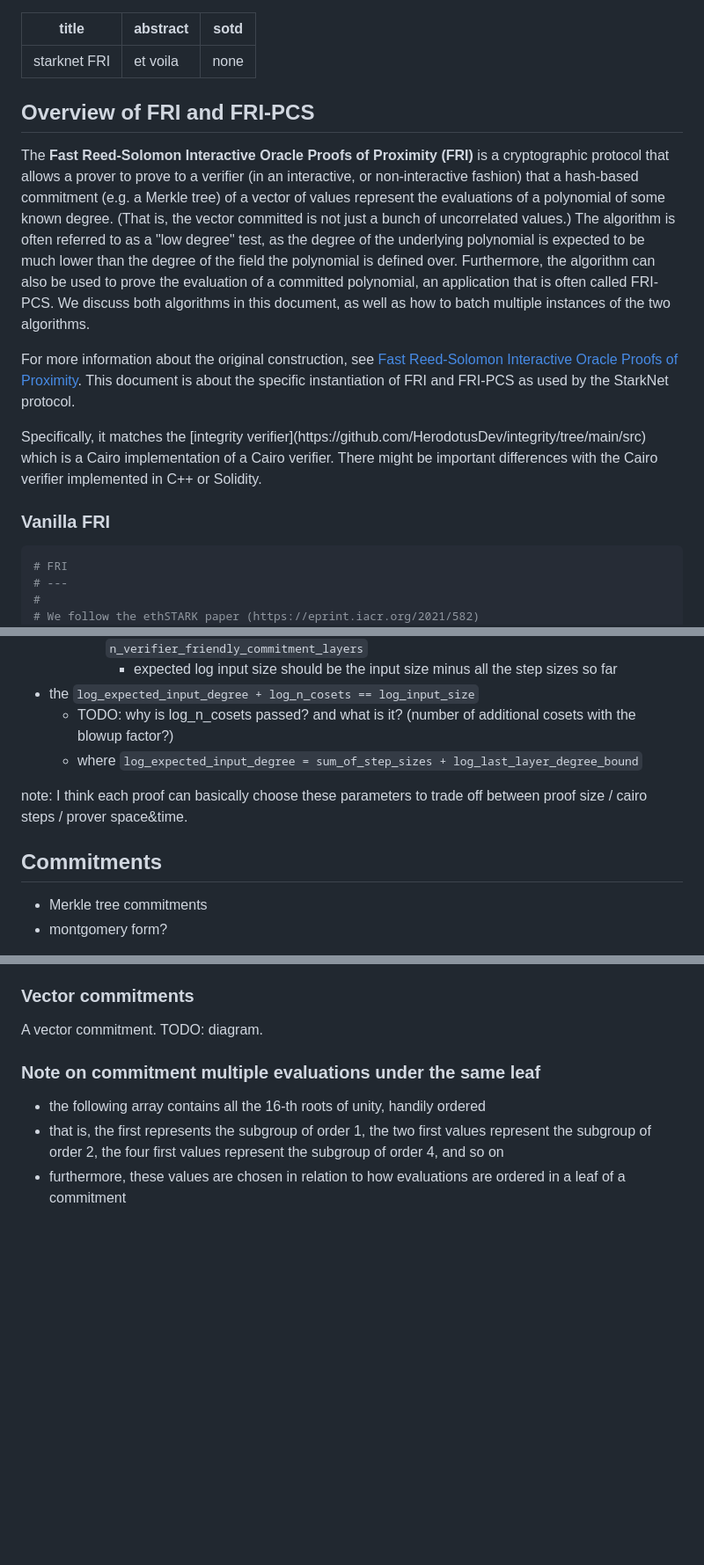
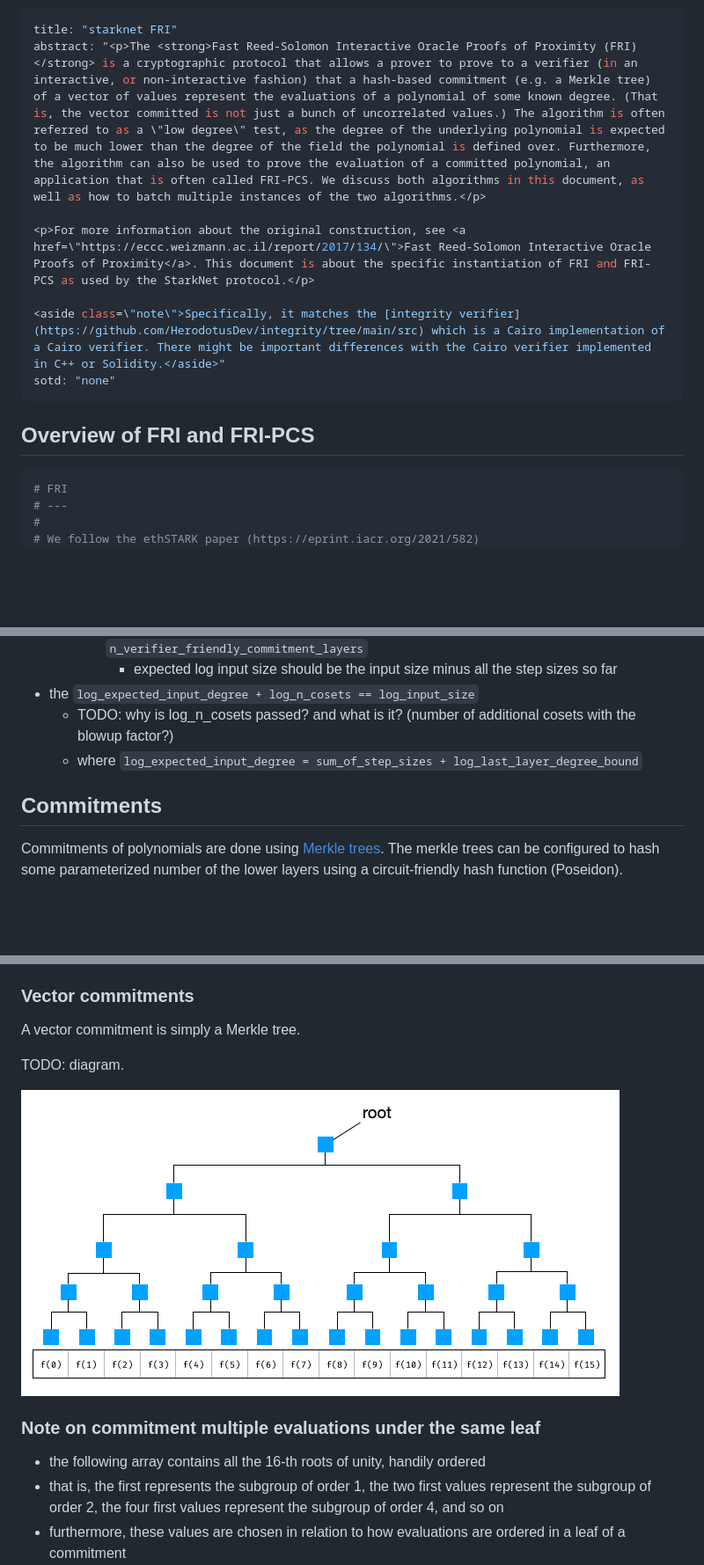
Before and after one commit to zksecurity/RFCs, a Markdown page: source/starknet/fri.md, 3 parts joined by grey strips. Shown: that part at 88% size. GitHub-like rendering; pictures changed too: img/starknet/fri/vector_commit.png (added); blank space fills up the shorter version.

````diff
--- a/source/starknet/fri.md
+++ b/source/starknet/fri.md
@@ -1,18 +1,14 @@
 ---
 title: "starknet FRI"
-abstract: "et voila"
+abstract: "<p>The <strong>Fast Reed-Solomon Interactive Oracle Proofs of Proximity (FRI)</strong> is a cryptographic protocol that allows a prover to prove to a verifier (in an interactive, or non-interactive fashion) that a hash-based commitment (e.g. a Merkle tree) of a vector of values represent the evaluations of a polynomial of some known degree. (That is, the vector committed is not just a bunch of uncorrelated values.) The algorithm is often referred to as a \"low degree\" test, as the degree of the underlying polynomial is expected to be much lower than the degree of the field the polynomial is defined over. Furthermore, the algorithm can also be used to prove the evaluation of a committed polynomial, an application that is often called FRI-PCS. We discuss both algorithms in this document, as well as how to batch multiple instances of the two algorithms.</p>
+
+<p>For more information about the original construction, see <a href=\"https://eccc.weizmann.ac.il/report/2017/134/\">Fast Reed-Solomon Interactive Oracle Proofs of Proximity</a>. This document is about the specific instantiation of FRI and FRI-PCS as used by the StarkNet protocol.</p>
+
+<aside class=\"note\">Specifically, it matches the [integrity verifier](https://github.com/HerodotusDev/integrity/tree/main/src) which is a Cairo implementation of a Cairo verifier. There might be important differences with the Cairo verifier implemented in C++ or Solidity.</aside>"
 sotd: "none"
 ---
 
 ## Overview of FRI and FRI-PCS
-
-The **Fast Reed-Solomon Interactive Oracle Proofs of Proximity (FRI)** is a cryptographic protocol that allows a prover to prove to a verifier (in an interactive, or non-interactive fashion) that a hash-based commitment (e.g. a Merkle tree) of a vector of values represent the evaluations of a polynomial of some known degree. (That is, the vector committed is not just a bunch of uncorrelated values.) The algorithm is often referred to as a "low degree" test, as the degree of the underlying polynomial is expected to be much lower than the degree of the field the polynomial is defined over. Furthermore, the algorithm can also be used to prove the evaluation of a committed polynomial, an application that is often called FRI-PCS. We discuss both algorithms in this document, as well as how to batch multiple instances of the two algorithms.
-
-For more information about the original construction, see [Fast Reed-Solomon Interactive Oracle Proofs of Proximity](https://eccc.weizmann.ac.il/report/2017/134/). This document is about the specific instantiation of FRI and FRI-PCS as used by the StarkNet protocol.
-
-<aside class="note">Specifically, it matches the [integrity verifier](https://github.com/HerodotusDev/integrity/tree/main/src) which is a Cairo implementation of a Cairo verifier. There might be important differences with the Cairo verifier implemented in C++ or Solidity.</aside>
-
-### Vanilla FRI
 
 ```py
 # FRI
@@ -316,10 +366,7 @@ validate(cfg, log_n_cosets, n_verified_friendly_commitment_layers):
   * TODO: why is log_n_cosets passed? and what is it? (number of additional cosets with the blowup factor?)
   * where `log_expected_input_degree = sum_of_step_sizes + log_last_layer_degree_bound`
 
-note: I think each proof can basically choose these parameters to trade off between proof size / cairo steps / prover space&time.
-
 ## Commitments
 
-* Merkle tree commitments
-* montgomery form?
+Commitments of polynomials are done using [Merkle trees](). The merkle trees can be configured to hash some parameterized number of the lower layers using a circuit-friendly hash function (Poseidon).
 
@@ -434,9 +378,11 @@ A table commitment in this context is a vector commitment where leaves are poten
 
 ### Vector commitments
 
-A vector commitment. TODO: diagram.
+A vector commitment is simply a Merkle tree.
 
+TODO: diagram.
 
+![](/img/starknet/fri/vector_commit.png)
 
 ### Note on commitment multiple evaluations under the same leaf
 
````
Also changed, not shown: other parts of source/starknet/fri.md (+85 -134 lines), 2 other files.
